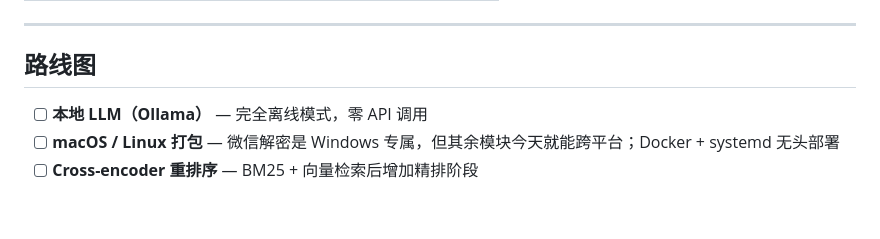
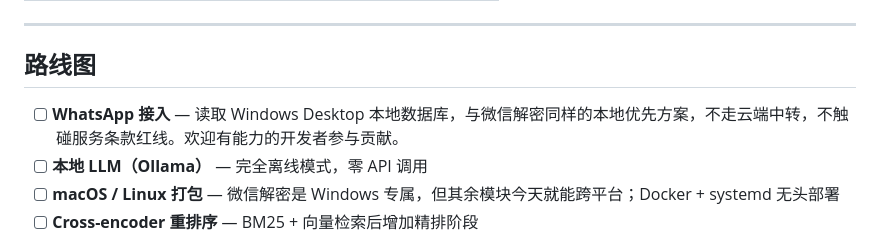
Before and after one commit to ZhixiangWang-CN/aegis, a Markdown page: README_CN.md, the part around the change. Rendered like a GitHub page; blank space fills up the shorter version.

Commit message:
Add WhatsApp to roadmap for international users
Co-Authored-By: Claude Sonnet 4.6 <noreply@anthropic.com>

```diff
--- a/README_CN.md
+++ b/README_CN.md
@@ -262,6 +262,7 @@ git -C data/memory revert <hash>
 
 ## 路线图
 
+- [ ] **WhatsApp 接入** — 读取 Windows Desktop 本地数据库，与微信解密同样的本地优先方案，不走云端中转，不触碰服务条款红线。欢迎有能力的开发者参与贡献。
 - [ ] **本地 LLM（Ollama）** — 完全离线模式，零 API 调用
 - [ ] **macOS / Linux 打包** — 微信解密是 Windows 专属，但其余模块今天就能跨平台；Docker + systemd 无头部署
 - [ ] **Cross-encoder 重排序** — BM25 + 向量检索后增加精排阶段
```
Also changed, not shown: README.md (+1 -0 lines).
